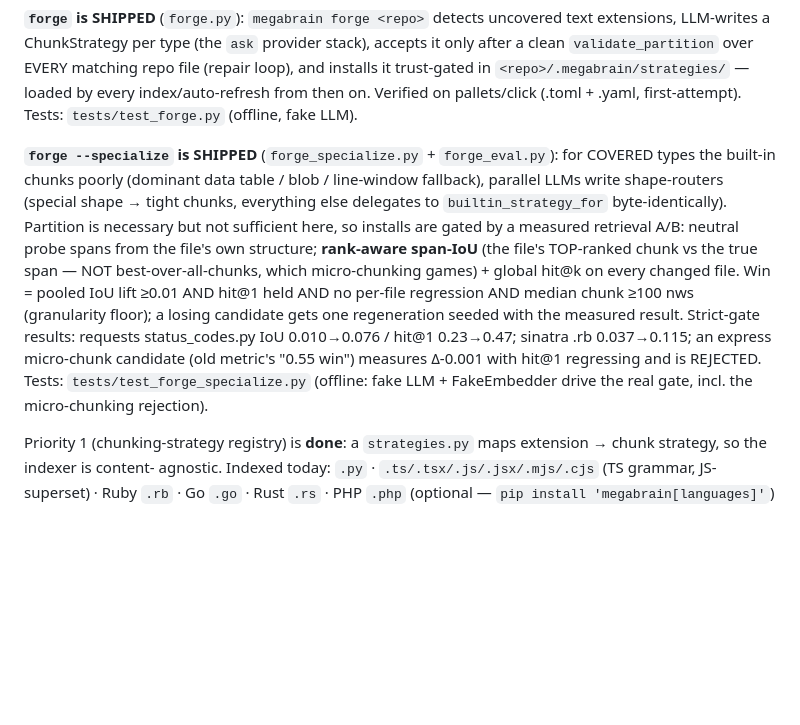
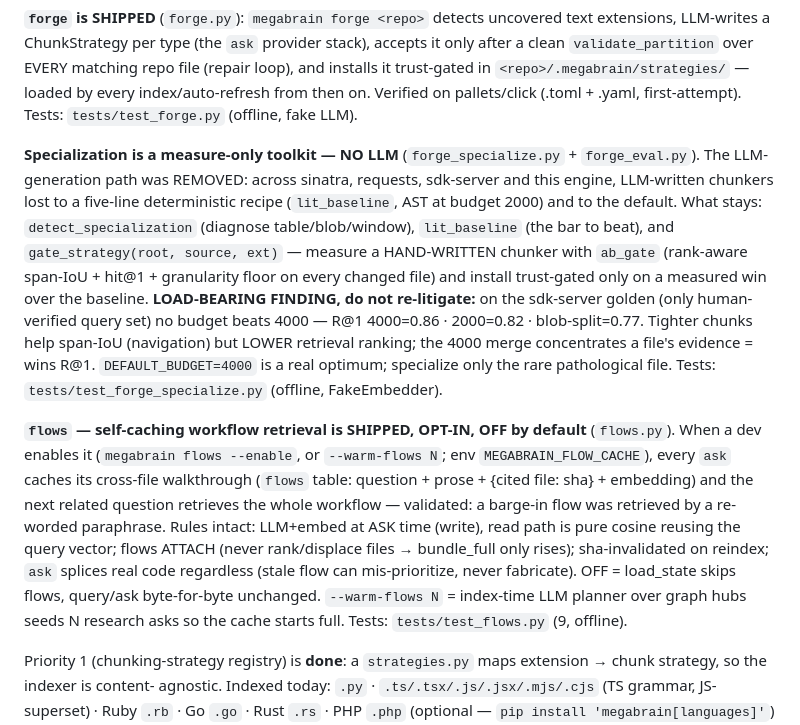
Before and after one commit to bernatch22/megabrain, a Markdown page: AGENTS.md, the part around one of its changes. GitHub-like rendering; blank space fills up the shorter version.

```diff
--- a/AGENTS.md
+++ b/AGENTS.md
@@ -88,20 +88,31 @@ and installs it trust-gated in `<repo>/.megabrain/strategies/` — loaded by eve
 index/auto-refresh from then on. Verified on pallets/click (.toml + .yaml,
 first-attempt). Tests: `tests/test_forge.py` (offline, fake LLM).
 
-**`forge --specialize` is SHIPPED** (`forge_specialize.py` + `forge_eval.py`): for
-COVERED types the built-in chunks poorly (dominant data table / blob / line-window
-fallback), parallel LLMs write shape-routers (special shape → tight chunks, everything
-else delegates to `builtin_strategy_for` byte-identically). Partition is necessary but
-not sufficient here, so installs are gated by a measured retrieval A/B: neutral probe
-spans from the file's own structure; **rank-aware span-IoU** (the file's TOP-ranked
-chunk vs the true span — NOT best-over-all-chunks, which micro-chunking games) + global
-hit@k on every changed file. Win = pooled IoU lift ≥0.01 AND hit@1 held AND no per-file
-regression AND median chunk ≥100 nws (granularity floor); a losing candidate gets one
-regeneration seeded with the measured result. Strict-gate results: requests
-status_codes.py IoU 0.010→0.076 / hit@1 0.23→0.47; sinatra .rb 0.037→0.115; an express
-micro-chunk candidate (old metric's "0.55 win") measures Δ-0.001 with hit@1 regressing
-and is REJECTED. Tests: `tests/test_forge_specialize.py` (offline: fake LLM +
-FakeEmbedder drive the real gate, incl. the micro-chunking rejection).
+**Specialization is a measure-only toolkit — NO LLM** (`forge_specialize.py` +
+`forge_eval.py`). The LLM-generation path was REMOVED: across sinatra, requests,
+sdk-server and this engine, LLM-written chunkers lost to a five-line deterministic
+recipe (`lit_baseline`, AST at budget 2000) and to the default. What stays:
+`detect_specialization` (diagnose table/blob/window), `lit_baseline` (the bar to beat),
+and `gate_strategy(root, source, ext)` — measure a HAND-WRITTEN chunker with
+`ab_gate` (rank-aware span-IoU + hit@1 + granularity floor on every changed file) and
+install trust-gated only on a measured win over the baseline. **LOAD-BEARING FINDING,
+do not re-litigate:** on the sdk-server golden (only human-verified query set) no budget
+beats 4000 — R@1 4000=0.86 · 2000=0.82 · blob-split=0.77. Tighter chunks help span-IoU
+(navigation) but LOWER retrieval ranking; the 4000 merge concentrates a file's evidence
+= wins R@1. `DEFAULT_BUDGET=4000` is a real optimum; specialize only the rare
+pathological file. Tests: `tests/test_forge_specialize.py` (offline, FakeEmbedder).
+
+**`flows` — self-caching workflow retrieval is SHIPPED, OPT-IN, OFF by default**
+(`flows.py`). When a dev enables it (`megabrain flows --enable`, or `--warm-flows N`;
+env `MEGABRAIN_FLOW_CACHE`), every `ask` caches its cross-file walkthrough (`flows`
+table: question + prose + {cited file: sha} + embedding) and the next related question
+retrieves the whole workflow — validated: a barge-in flow was retrieved by a re-worded
+paraphrase. Rules intact: LLM+embed at ASK time (write), read path is pure cosine
+reusing the query vector; flows ATTACH (never rank/displace files → bundle_full only
+rises); sha-invalidated on reindex; `ask` splices real code regardless (stale flow can
+mis-prioritize, never fabricate). OFF = load_state skips flows, query/ask byte-for-byte
+unchanged. `--warm-flows N` = index-time LLM planner over graph hubs seeds N research
+asks so the cache starts full. Tests: `tests/test_flows.py` (9, offline).
 
 Priority 1 (chunking-strategy registry) is
 **done**: a `strategies.py` maps extension → chunk strategy, so the indexer is content-
```
Also changed, not shown: other parts of AGENTS.md (+1 -1 lines), README.md (+51 -29 lines), docs/ARCHITECTURE.md (+35 -35 lines).
